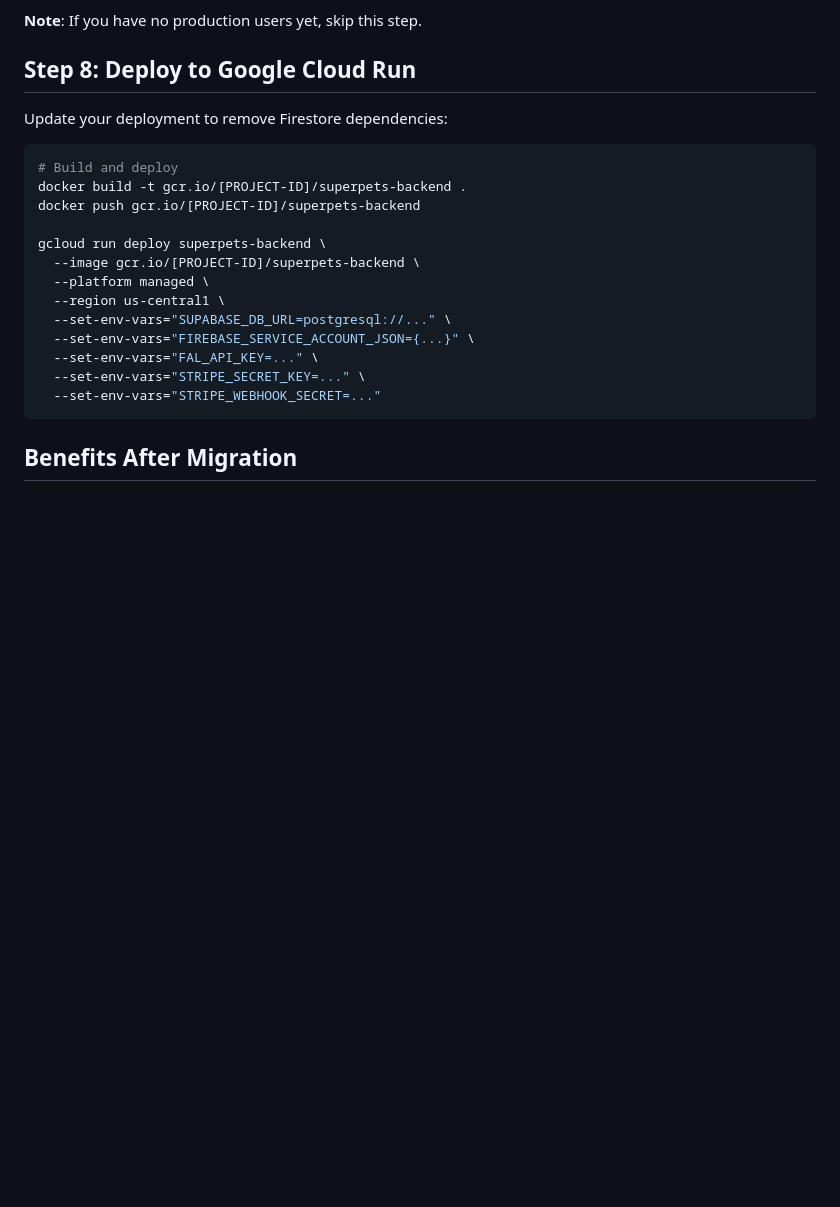
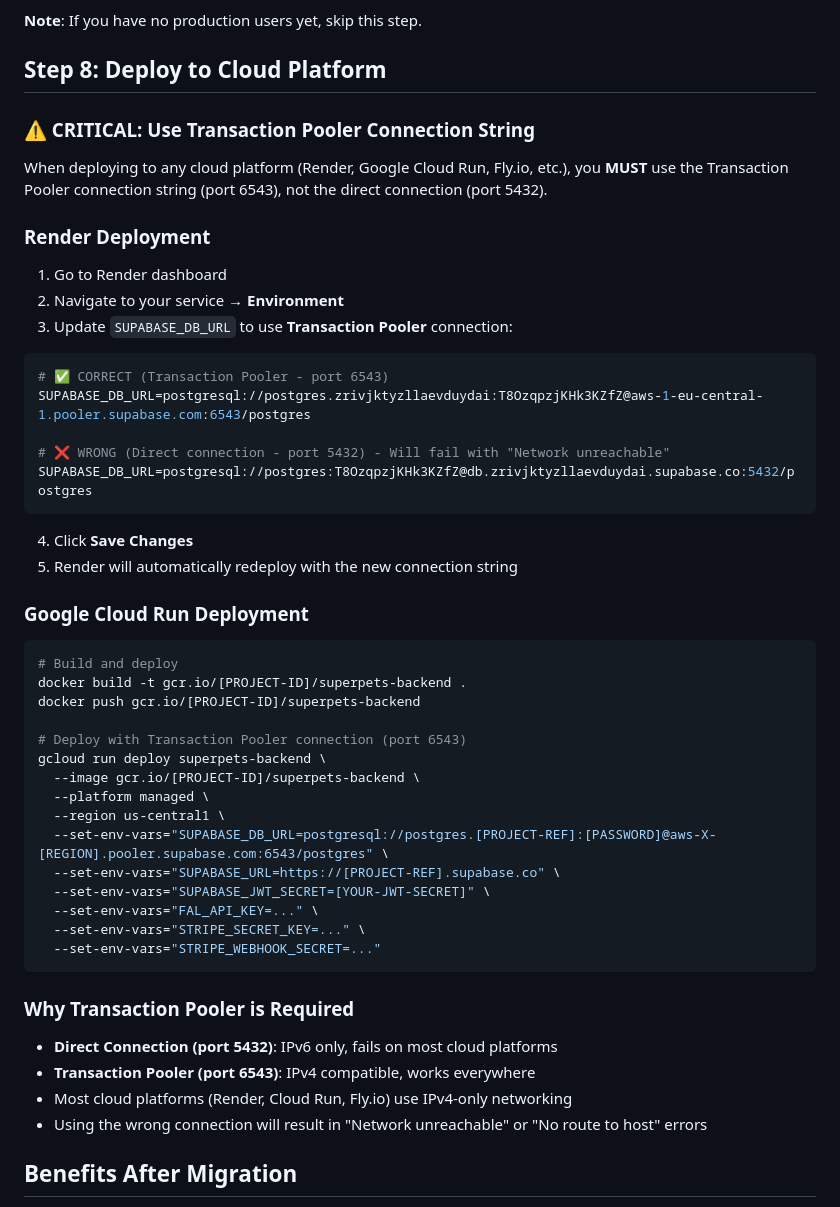
Before and after one commit to alicankorkmaz-sudo/superpets, a Markdown page: superpets-backend/SUPABASE_MIGRATION_GUIDE.md, the part around one of its changes. GitHub-like rendering; blank space fills up the shorter version.

````diff
--- a/superpets-backend/SUPABASE_MIGRATION_GUIDE.md
+++ b/superpets-backend/SUPABASE_MIGRATION_GUIDE.md
@@ -129,25 +154,55 @@ If you have existing users in Firestore, you'll need to export and import:
 
 **Note**: If you have no production users yet, skip this step.
 
-## Step 8: Deploy to Google Cloud Run
+## Step 8: Deploy to Cloud Platform
 
-Update your deployment to remove Firestore dependencies:
+### ⚠️ CRITICAL: Use Transaction Pooler Connection String
+
+When deploying to any cloud platform (Render, Google Cloud Run, Fly.io, etc.), you **MUST** use the Transaction Pooler connection string (port 6543), not the direct connection (port 5432).
+
+### Render Deployment
+
+1. Go to Render dashboard
+2. Navigate to your service → **Environment**
+3. Update `SUPABASE_DB_URL` to use **Transaction Pooler** connection:
+
+```bash
+# ✅ CORRECT (Transaction Pooler - port 6543)
+SUPABASE_DB_URL=postgresql://postgres.zrivjktyzllaevduydai:T8OzqpzjKHk3KZfZ@aws-1-eu-central-1.pooler.supabase.com:6543/postgres
+
+# ❌ WRONG (Direct connection - port 5432) - Will fail with "Network unreachable"
+SUPABASE_DB_URL=postgresql://postgres:T8OzqpzjKHk3KZfZ@db.zrivjktyzllaevduydai.supabase.co:5432/postgres
+```
+
+4. Click **Save Changes**
+5. Render will automatically redeploy with the new connection string
+
+### Google Cloud Run Deployment
 
 ```bash
 # Build and deploy
 docker build -t gcr.io/[PROJECT-ID]/superpets-backend .
 docker push gcr.io/[PROJECT-ID]/superpets-backend
 
+# Deploy with Transaction Pooler connection (port 6543)
 gcloud run deploy superpets-backend \
   --image gcr.io/[PROJECT-ID]/superpets-backend \
   --platform managed \
   --region us-central1 \
-  --set-env-vars="SUPABASE_DB_URL=postgresql://..." \
-  --set-env-vars="FIREBASE_SERVICE_ACCOUNT_JSON={...}" \
+  --set-env-vars="SUPABASE_DB_URL=postgresql://postgres.[PROJECT-REF]:[PASSWORD]@aws-X-[REGION].pooler.supabase.com:6543/postgres" \
+  --set-env-vars="SUPABASE_URL=https://[PROJECT-REF].supabase.co" \
+  --set-env-vars="SUPABASE_JWT_SECRET=[YOUR-JWT-SECRET]" \
   --set-env-vars="FAL_API_KEY=..." \
   --set-env-vars="STRIPE_SECRET_KEY=..." \
   --set-env-vars="STRIPE_WEBHOOK_SECRET=..."
 ```
+
+### Why Transaction Pooler is Required
+
+- **Direct Connection (port 5432)**: IPv6 only, fails on most cloud platforms
+- **Transaction Pooler (port 6543)**: IPv4 compatible, works everywhere
+- Most cloud platforms (Render, Cloud Run, Fly.io) use IPv4-only networking
+- Using the wrong connection will result in "Network unreachable" or "No route to host" errors
 
 ## Benefits After Migration
 
````
Also changed, not shown: other parts of superpets-backend/SUPABASE_MIGRATION_GUIDE.md (+35 -10 lines), superpets-backend/RENDER_DEPLOYMENT_TROUBLESHOOTING.md (added, +192 -0 lines).
